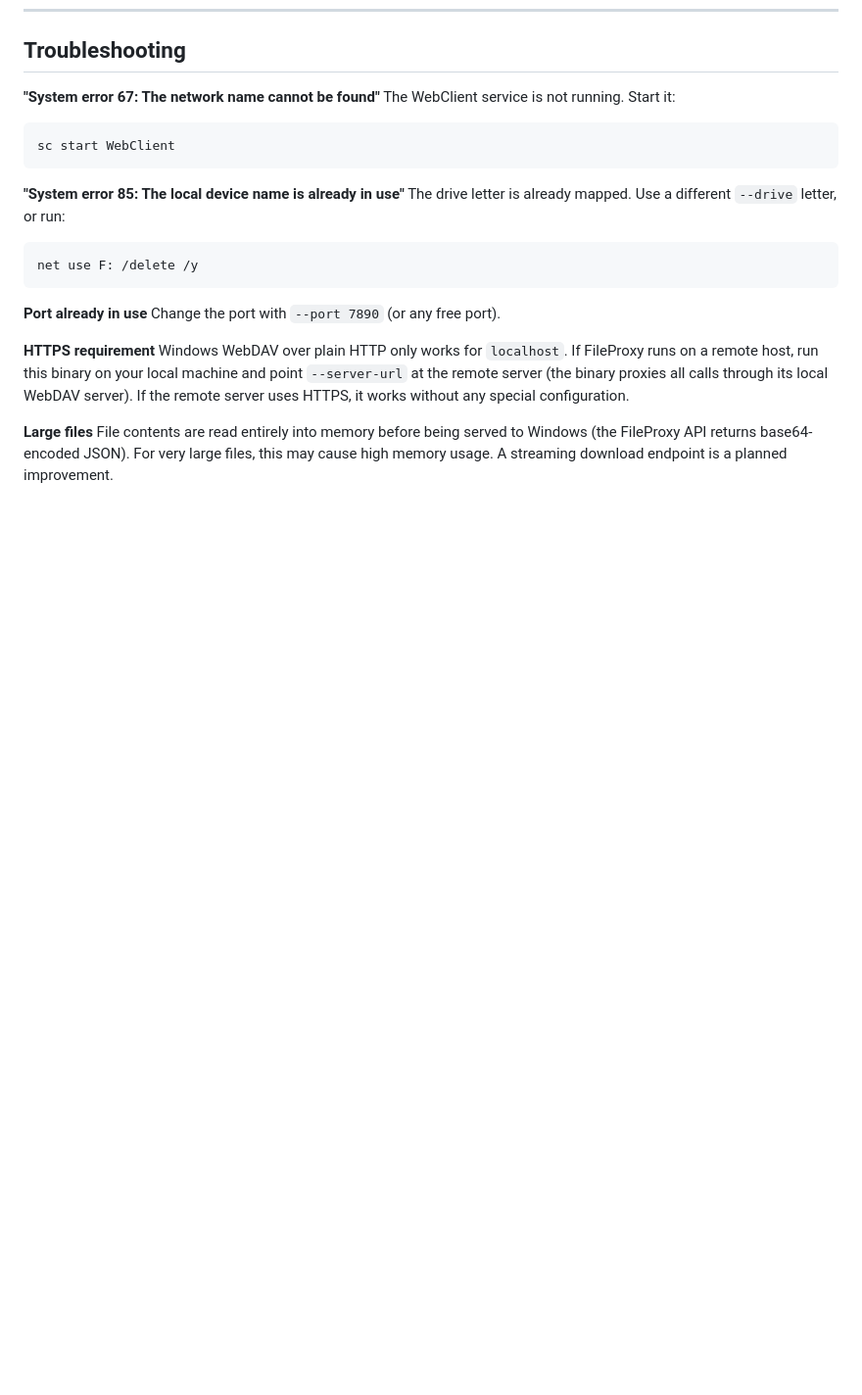
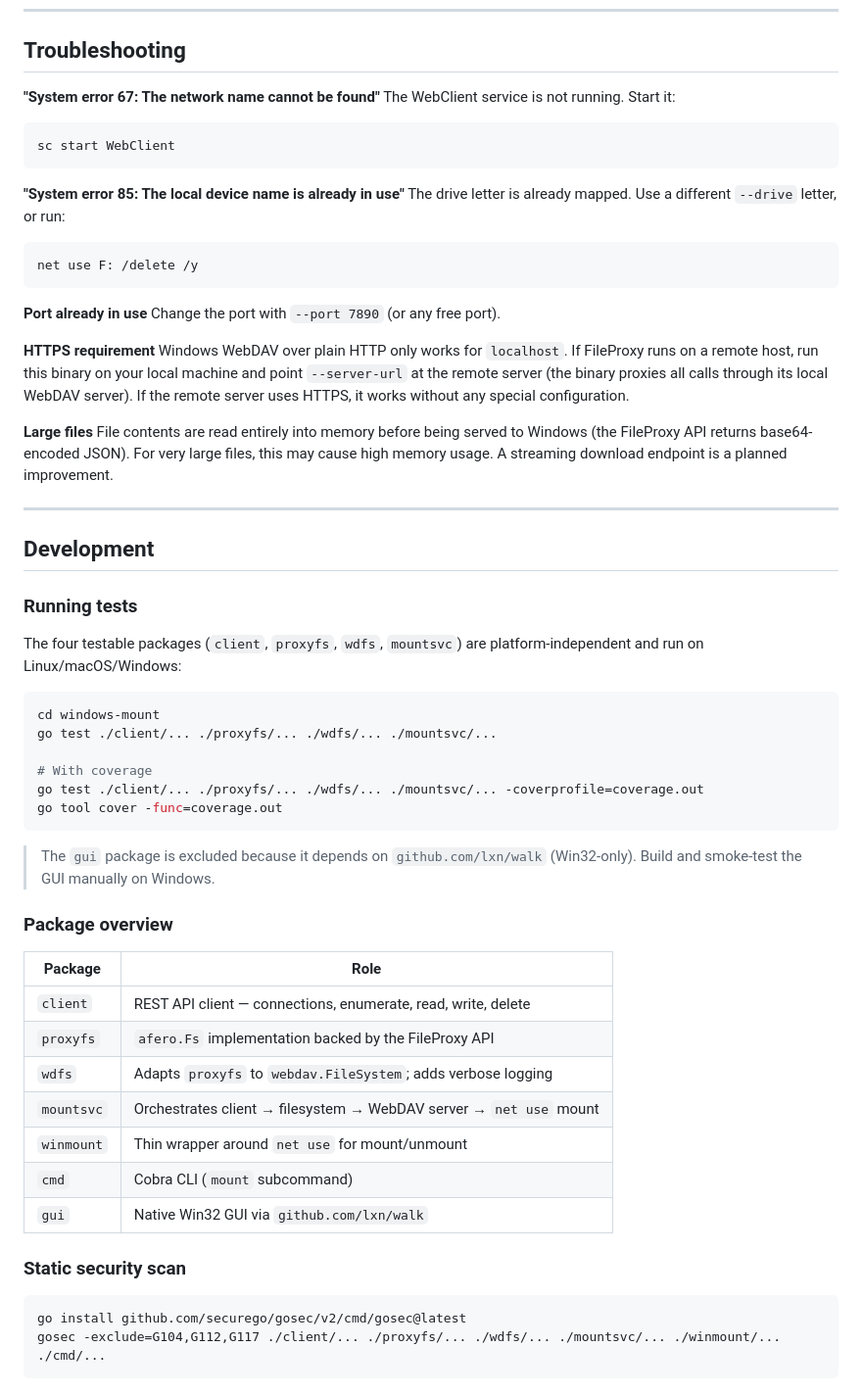
Before and after one commit to JaminB/FileProxy, a Markdown page: windows-mount/README.md, the part around one of its changes. Shown at 98% size. Rendered like a GitHub page; blank space fills up the shorter version.

Commit message:
docs: update windows-mount README with GUI usage and dev section
- Add GUI mode section (double-click, tray icon, credential saving)
- Split usage into "GUI mode" and "CLI mode" subsections
- Add Development section: how to run tests, package overview table,
  static security scan command

Co-Authored-By: Claude Sonnet 4.6 <noreply@anthropic.com>

````diff
--- a/windows-mount/README.md
+++ b/windows-mount/README.md
@@ -139,3 +149,43 @@ If the remote server uses HTTPS, it works without any special configuration.
 File contents are read entirely into memory before being served to Windows
 (the FileProxy API returns base64-encoded JSON). For very large files, this may
 cause high memory usage. A streaming download endpoint is a planned improvement.
+
+---
+
+## Development
+
+### Running tests
+
+The four testable packages (`client`, `proxyfs`, `wdfs`, `mountsvc`) are
+platform-independent and run on Linux/macOS/Windows:
+
+```bash
+cd windows-mount
+go test ./client/... ./proxyfs/... ./wdfs/... ./mountsvc/...
+
+# With coverage
+go test ./client/... ./proxyfs/... ./wdfs/... ./mountsvc/... -coverprofile=coverage.out
+go tool cover -func=coverage.out
+```
+
+> The `gui` package is excluded because it depends on `github.com/lxn/walk`
+> (Win32-only). Build and smoke-test the GUI manually on Windows.
+
+### Package overview
+
+| Package | Role |
+|---|---|
+| `client` | REST API client — connections, enumerate, read, write, delete |
+| `proxyfs` | `afero.Fs` implementation backed by the FileProxy API |
+| `wdfs` | Adapts `proxyfs` to `webdav.FileSystem`; adds verbose logging |
+| `mountsvc` | Orchestrates client → filesystem → WebDAV server → `net use` mount |
+| `winmount` | Thin wrapper around `net use` for mount/unmount |
+| `cmd` | Cobra CLI (`mount` subcommand) |
+| `gui` | Native Win32 GUI via `github.com/lxn/walk` |
+
+### Static security scan
+
+```bash
+go install github.com/securego/gosec/v2/cmd/gosec@latest
+gosec -exclude=G104,G112,G117 ./client/... ./proxyfs/... ./wdfs/... ./mountsvc/... ./winmount/... ./cmd/...
+```
````
Also changed, not shown: other parts of windows-mount/README.md (+12 -2 lines).
